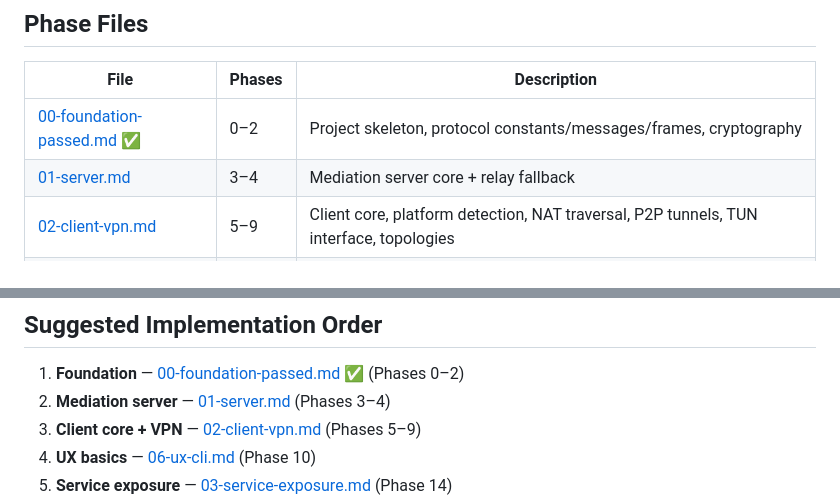
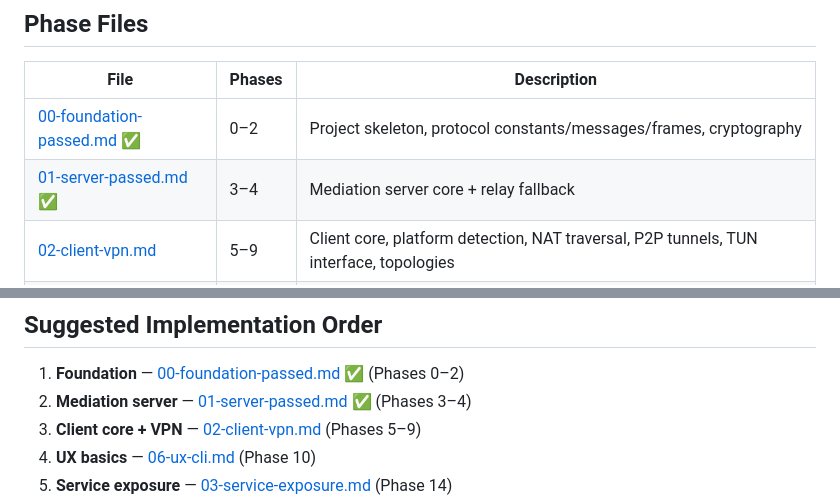
Before and after one commit to HoomanJCode/LocalNetwork_Ecosystem, a Markdown page: TODO.md, 2 parts joined by grey strips. GitHub-like rendering.

Commit message:
docs(todos): mark server file as passed
All tasks in 01-server.md (phases 3-4) complete with 118 passing tests; rename to 01-server-passed.md and update TODO.md index.

```diff
--- a/TODO.md
+++ b/TODO.md
@@ -13,7 +13,7 @@ phase numbering so cross-references stay stable.
 | File | Phases | Description |
 |------|--------|-------------|
 | [00-foundation-passed.md](docs/todos/00-foundation-passed.md) ✅ | 0–2 | Project skeleton, protocol constants/messages/frames, cryptography |
-| [01-server.md](docs/todos/01-server.md) | 3–4 | Mediation server core + relay fallback |
+| [01-server-passed.md](docs/todos/01-server-passed.md) ✅ | 3–4 | Mediation server core + relay fallback |
 | [02-client-vpn.md](docs/todos/02-client-vpn.md) | 5–9 | Client core, platform detection, NAT traversal, P2P tunnels, TUN interface, topologies |
 | [03-service-exposure.md](docs/todos/03-service-exposure.md) | 14 | Service exposure (port forwarding) |
 | [04-web-panels.md](docs/todos/04-web-panels.md) | 15–16 | Server & client web admin panels |
@@ -25,7 +25,7 @@ phase numbering so cross-references stay stable.
 ## Suggested Implementation Order
 
 1. **Foundation** — [00-foundation-passed.md](docs/todos/00-foundation-passed.md) ✅ (Phases 0–2)
-2. **Mediation server** — [01-server.md](docs/todos/01-server.md) (Phases 3–4)
+2. **Mediation server** — [01-server-passed.md](docs/todos/01-server-passed.md) ✅ (Phases 3–4)
 3. **Client core + VPN** — [02-client-vpn.md](docs/todos/02-client-vpn.md) (Phases 5–9)
 4. **UX basics** — [06-ux-cli.md](docs/todos/06-ux-cli.md) (Phase 10)
 5. **Service exposure** — [03-service-exposure.md](docs/todos/03-service-exposure.md) (Phase 14)
```
Also changed, not shown: other parts of TODO.md (+2 -2 lines), docs/todos/01-server-passed.md (renamed from docs/todos/01-server.md).
